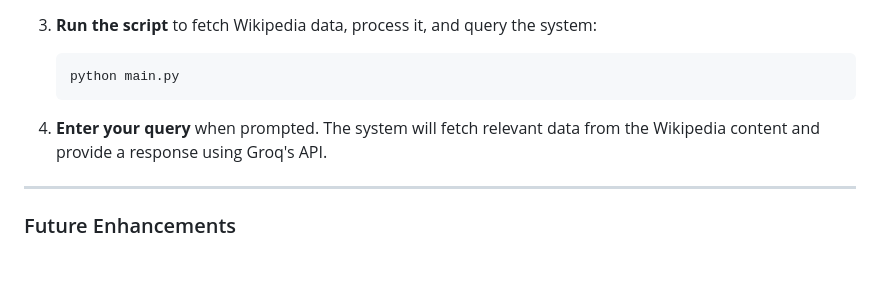
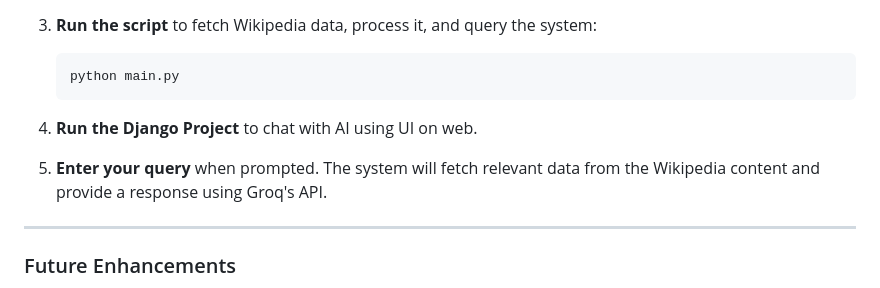
Before and after one commit to SaldiriSMC/generativeAI-poc, a Markdown page: Readme.md, the part around the change. GitHub-like rendering; blank space fills up the shorter version.

Commit message:
View to chat with AI

````diff
--- a/Readme.md
+++ b/Readme.md
@@ -216,8 +216,9 @@ print(chat_completion.choices[0].message.content)
     ```bash
     python main.py
     ```
+4. **Run the Django Project** to chat with AI using UI on web.
 
-4. **Enter your query** when prompted. The system will fetch relevant data from the Wikipedia content and provide a response using Groq's API.
+5. **Enter your query** when prompted. The system will fetch relevant data from the Wikipedia content and provide a response using Groq's API.
 
 ---
 
````
